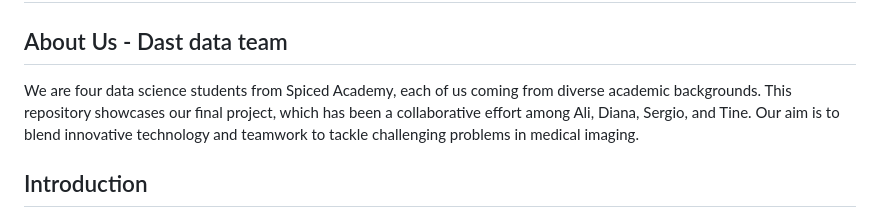
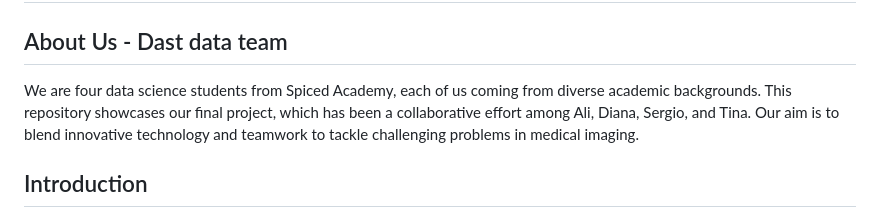
Before and after one commit to diwalsh/Medical-Imaging-Segmentation-Application, a Markdown page: README.md, the part around the change. Rendered like a GitHub page.

```diff
--- a/README.md
+++ b/README.md
@@ -2,7 +2,7 @@
 # From 2D Medical Image Segmentation to 3D Model: From AI to VR
 
 ## About Us - Dast data team
-We are four data science students from Spiced Academy, each of us coming from diverse academic backgrounds. This repository showcases our final project, which has been a collaborative effort among Ali, Diana, Sergio, and Tine. Our aim is to blend innovative technology and teamwork to tackle challenging problems in medical imaging.
+We are four data science students from Spiced Academy, each of us coming from diverse academic backgrounds. This repository showcases our final project, which has been a collaborative effort among Ali, Diana, Sergio, and Tina. Our aim is to blend innovative technology and teamwork to tackle challenging problems in medical imaging.
 
 ## Introduction
 In this project, we aim to develop a comprehensive pipeline that uses state-of-the-art machine learning methods, including Convolutional Neural Networks (CNNs) and Transformers, combined with 3D modeling techniques. Our system segments and visualizes CT scan images and is packaged into a user-friendly web-based application. Additionally, we integrate the segmentation results into a virtual reality environment, enhancing the interactive experience for medical professionals. This solution is designed not only to aid in automatic segmentation of medical imagery but also to serve as an innovative educational tool in medical training.
```
